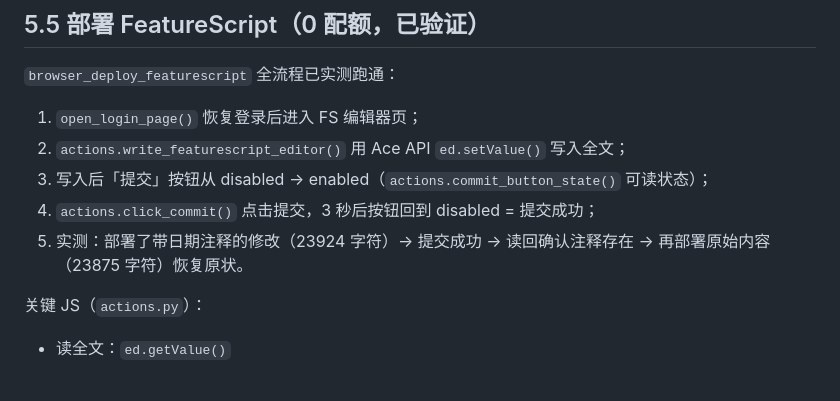
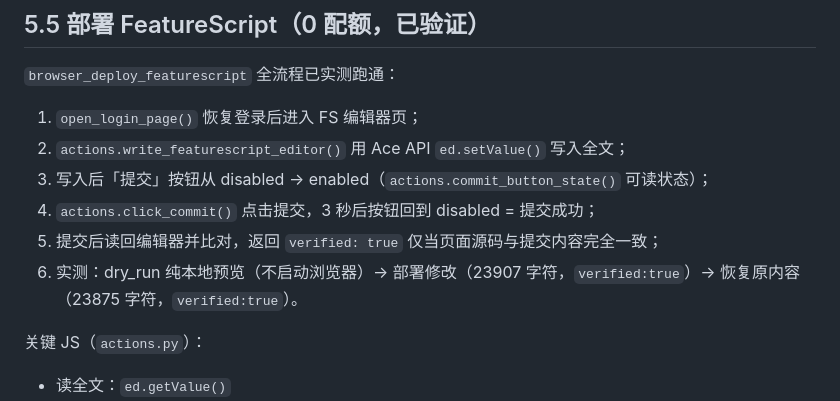
Before and after one commit to sailoflight/onshapescript, a Markdown page: dev/experience/browser-usage-notes.md, the part around the change. Rendered like a GitHub page; blank space fills up the shorter version.

Commit message:
docs(dev): 更新 deploy 校验(verified)说明

```diff
--- a/dev/experience/browser-usage-notes.md
+++ b/dev/experience/browser-usage-notes.md
@@ -107,8 +107,9 @@
 2. `actions.write_featurescript_editor()` 用 Ace API `ed.setValue()` 写入全文；
 3. 写入后「提交」按钮从 disabled → enabled（`actions.commit_button_state()` 可读状态）；
 4. `actions.click_commit()` 点击提交，3 秒后按钮回到 disabled = 提交成功；
-5. 实测：部署了带日期注释的修改（23924 字符）→ 提交成功 → 读回确认注释存在 →
-   再部署原始内容（23875 字符）恢复原状。
+5. 提交后读回编辑器并比对，返回 `verified: true` 仅当页面源码与提交内容完全一致；
+6. 实测：dry_run 纯本地预览（不启动浏览器）→ 部署修改（23907 字符，`verified:true`）→
+   恢复原内容（23875 字符，`verified:true`）。
 
 关键 JS（`actions.py`）：
 - 读全文：`ed.getValue()`
```
